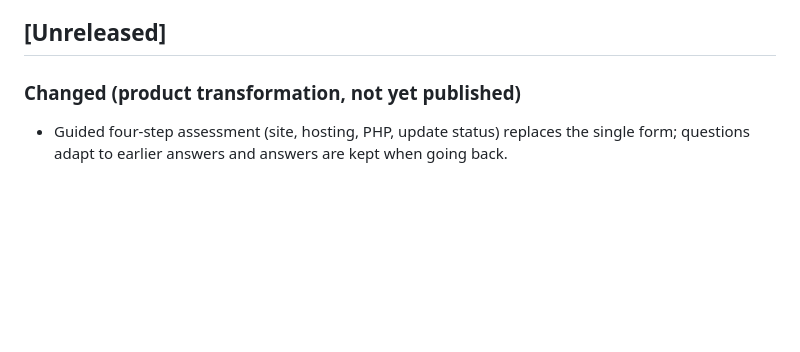
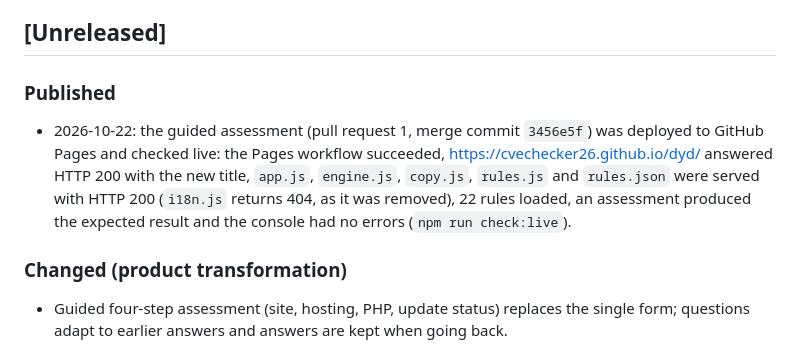
Before and after one commit to CVEChecker26/dyd, a Markdown page: CHANGELOG.md, the part around the change. Rendered like a GitHub page; blank space fills up the shorter version.

Commit message:
Record the verified publication in the changelog
Co-Authored-By: Claude Sonnet 5.5 <noreply@anthropic.com>

```diff
--- a/CHANGELOG.md
+++ b/CHANGELOG.md
@@ -4,7 +4,10 @@ All notable changes are recorded here. Format: [Keep a Changelog](https://keepac
 
 ## [Unreleased]
 
-### Changed (product transformation, not yet published)
+### Published
+- 2026-10-22: the guided assessment (pull request 1, merge commit `3456e5f`) was deployed to GitHub Pages and checked live: the Pages workflow succeeded, https://cvechecker26.github.io/dyd/ answered HTTP 200 with the new title, `app.js`, `engine.js`, `copy.js`, `rules.js` and `rules.json` were served with HTTP 200 (`i18n.js` returns 404, as it was removed), 22 rules loaded, an assessment produced the expected result and the console had no errors (`npm run check:live`).
+
+### Changed (product transformation)
 - Guided four-step assessment (site, hosting, PHP, update status) replaces the single form; questions adapt to earlier answers and answers are kept when going back.
 - Domain input with strict normalisation (host name only; credentials, ports, IP addresses, internal names and other schemes rejected) and an optional, user-started HTTPS reachability check. A failed request is inconclusive and never changes a status.
 - Each CVE is evaluated independently, with statuses "Affected according to the available evidence", "Remediation supported by the available evidence" and "Needs further verification".
```
